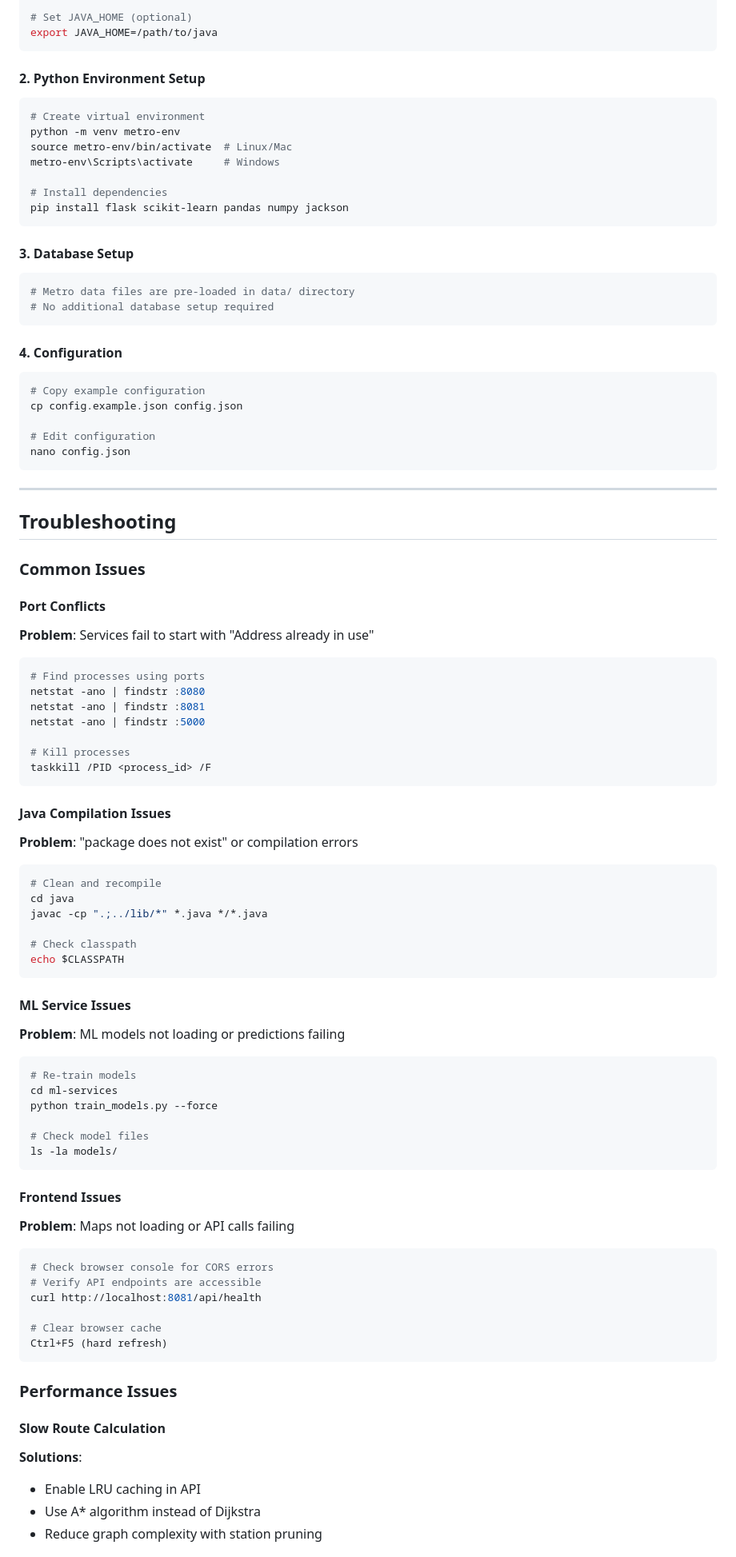
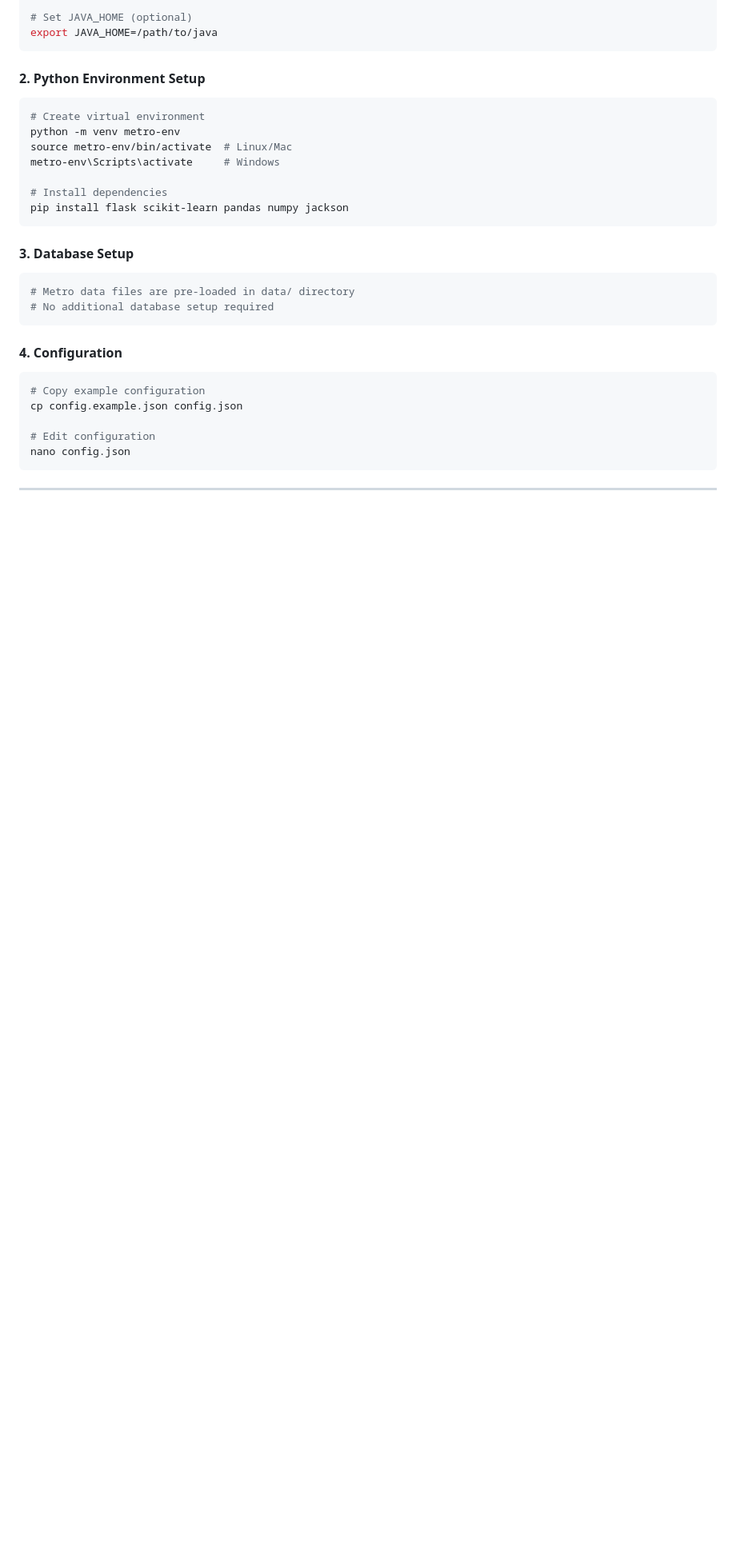
Before and after one commit to prachichoudhary2004/intelligent-metro-route-optimization, a Markdown page: README.md, the part around one of its changes. Shown at 80% size. Drawn GitHub-style; blank space fills up the shorter version.

````diff
--- a/README.md
+++ b/README.md
@@ -249,60 +477,3 @@ nano config.json
 
 ---
 
-## Troubleshooting
-
-### Common Issues
-
-#### Port Conflicts
-**Problem**: Services fail to start with "Address already in use"
-```bash
-# Find processes using ports
-netstat -ano | findstr :8080
-netstat -ano | findstr :8081
-netstat -ano | findstr :5000
-
-# Kill processes
-taskkill /PID <process_id> /F
-```
-
-#### Java Compilation Issues
-**Problem**: "package does not exist" or compilation errors
-```bash
-# Clean and recompile
-cd java
-javac -cp ".;../lib/*" *.java */*.java
-
-# Check classpath
-echo $CLASSPATH
-```
-
-#### ML Service Issues
-**Problem**: ML models not loading or predictions failing
-```bash
-# Re-train models
-cd ml-services
-python train_models.py --force
-
-# Check model files
-ls -la models/
-```
-
-#### Frontend Issues
-**Problem**: Maps not loading or API calls failing
-```bash
-# Check browser console for CORS errors
-# Verify API endpoints are accessible
-curl http://localhost:8081/api/health
-
-# Clear browser cache
-Ctrl+F5 (hard refresh)
-```
-
-### Performance Issues
-
-#### Slow Route Calculation
-**Solutions**:
-- Enable LRU caching in API
-- Use A* algorithm instead of Dijkstra
-- Reduce graph complexity with station pruning
-
````
Also changed, not shown: other parts of README.md (+230 -25 lines).
